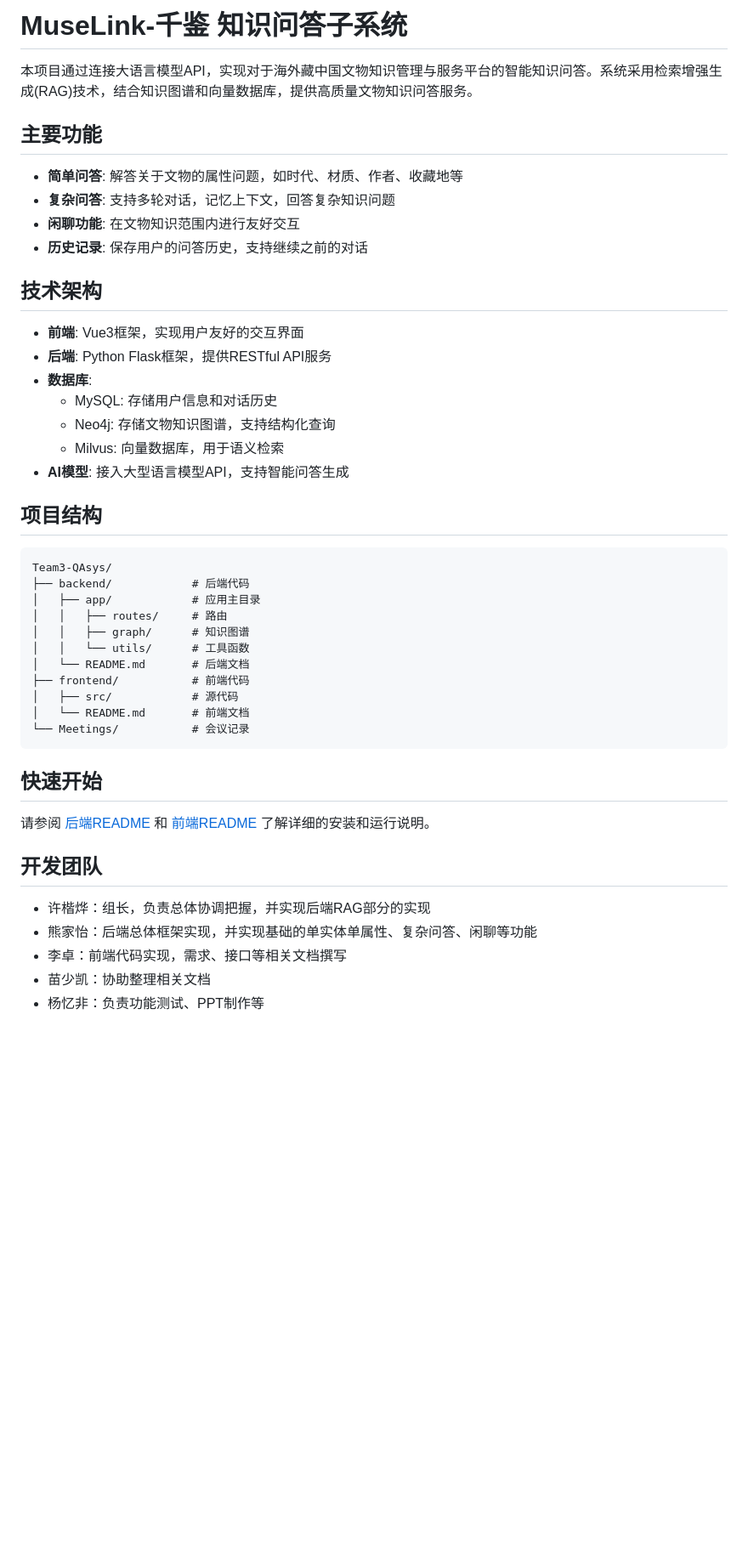
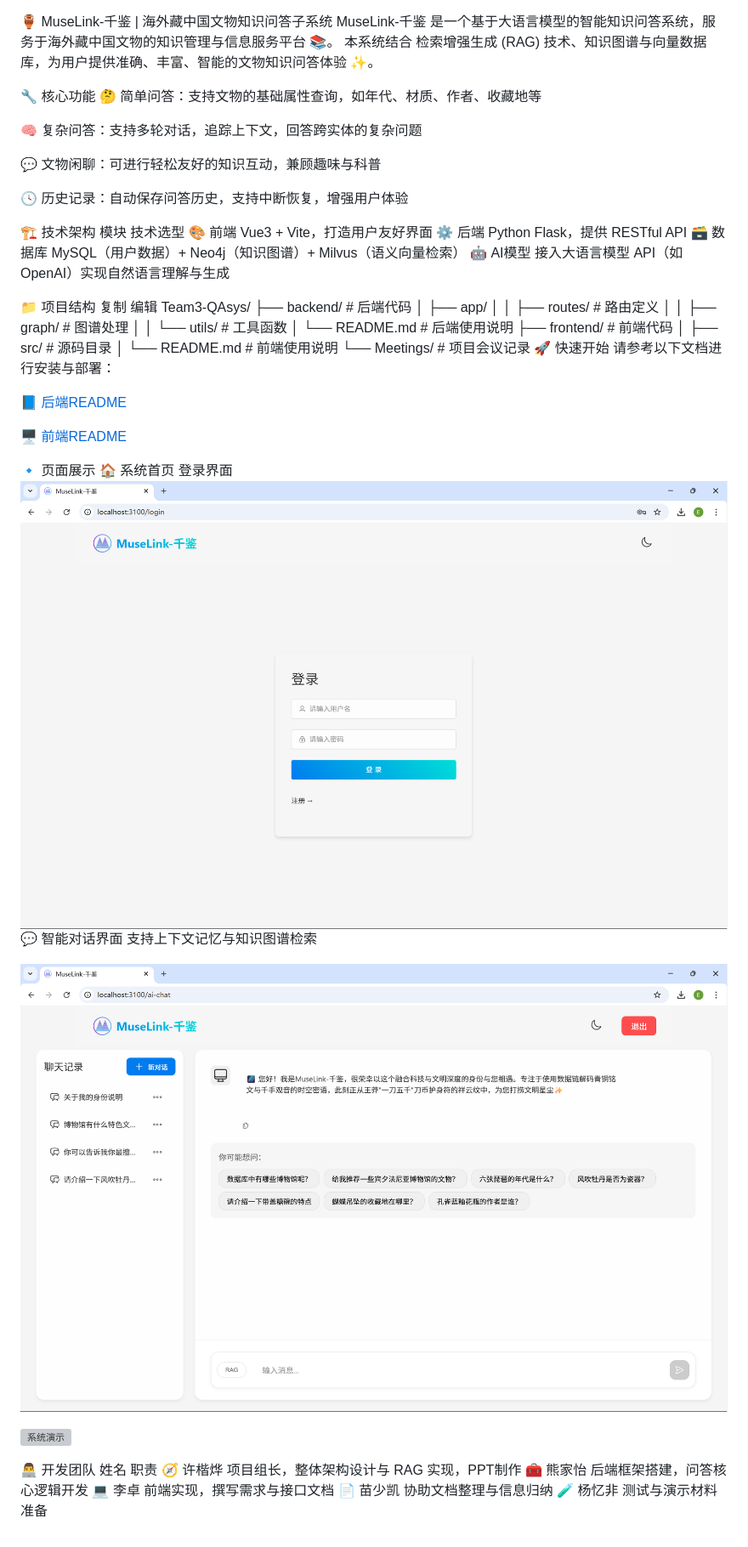
Before and after one commit to BUCT-2202-SE-project/Team3-QAsys, a Markdown page: README.md, the part around the change. Shown: that part at 85% size. GitHub-like rendering; pictures changed too: demo_png/chat.png (added), demo_png/login.png (added); blank space fills up the shorter version; grey boxes are pictures that could not be loaded.

Commit message:
Refactor code structure for improved readability and maintainability

````diff
--- a/README.md
+++ b/README.md
@@ -1,48 +1,60 @@
-# MuseLink-千鉴 知识问答子系统
 
-本项目通过连接大语言模型API，实现对于海外藏中国文物知识管理与服务平台的智能知识问答。系统采用检索增强生成(RAG)技术，结合知识图谱和向量数据库，提供高质量文物知识问答服务。
+🏺 MuseLink-千鉴 | 海外藏中国文物知识问答子系统
+MuseLink-千鉴 是一个基于大语言模型的智能知识问答系统，服务于海外藏中国文物的知识管理与信息服务平台 📚。
+本系统结合 检索增强生成 (RAG) 技术、知识图谱与向量数据库，为用户提供准确、丰富、智能的文物知识问答体验 ✨。
 
-## 主要功能
+🔧 核心功能
+🤔 简单问答：支持文物的基础属性查询，如年代、材质、作者、收藏地等
 
-- **简单问答**: 解答关于文物的属性问题，如时代、材质、作者、收藏地等
-- **复杂问答**: 支持多轮对话，记忆上下文，回答复杂知识问题
-- **闲聊功能**: 在文物知识范围内进行友好交互
-- **历史记录**: 保存用户的问答历史，支持继续之前的对话
+🧠 复杂问答：支持多轮对话，追踪上下文，回答跨实体的复杂问题
 
-## 技术架构
+💬 文物闲聊：可进行轻松友好的知识互动，兼顾趣味与科普
 
-- **前端**: Vue3框架，实现用户友好的交互界面
-- **后端**: Python Flask框架，提供RESTful API服务
-- **数据库**:
-  - MySQL: 存储用户信息和对话历史
-  - Neo4j: 存储文物知识图谱，支持结构化查询
-  - Milvus: 向量数据库，用于语义检索
-- **AI模型**: 接入大型语言模型API，支持智能问答生成
+🕓 历史记录：自动保存问答历史，支持中断恢复，增强用户体验
 
-## 项目结构
+🏗️ 技术架构
+模块	技术选型
+🎨 前端	Vue3 + Vite，打造用户友好界面
+⚙️ 后端	Python Flask，提供 RESTful API
+🗃️ 数据库	MySQL（用户数据）+ Neo4j（知识图谱）+ Milvus（语义向量检索）
+🤖 AI模型	接入大语言模型 API（如 OpenAI）实现自然语言理解与生成
 
-```
+📁 项目结构
+复制
+编辑
 Team3-QAsys/
 ├── backend/            # 后端代码
-│   ├── app/            # 应用主目录
-│   │   ├── routes/     # 路由
-│   │   ├── graph/      # 知识图谱
+│   ├── app/
+│   │   ├── routes/     # 路由定义
+│   │   ├── graph/      # 图谱处理
 │   │   └── utils/      # 工具函数
-│   └── README.md       # 后端文档
+│   └── README.md       # 后端使用说明
 ├── frontend/           # 前端代码
-│   ├── src/            # 源代码
-│   └── README.md       # 前端文档
-└── Meetings/           # 会议记录
-```
+│   ├── src/            # 源码目录
+│   └── README.md       # 前端使用说明
+└── Meetings/           # 项目会议记录
+🚀 快速开始
+请参考以下文档进行安装与部署：
 
-## 快速开始
+📘 [后端README](./backend/README.md)
 
-请参阅 [后端README](./backend/README.md) 和 [前端README](./frontend/README.md) 了解详细的安装和运行说明。
+🖥️ [前端README](./frontend/README.md)
 
-## 开发团队
+🔹 页面展示
+🏠 系统首页
+登录界面
+![登录界面](demo_png/login.png)
+💬 智能对话界面
+支持上下文记忆与知识图谱检索
 
-- 许楷烨：组长，负责总体协调把握，并实现后端RAG部分的实现
-- 熊家怡：后端总体框架实现，并实现基础的单实体单属性、复杂问答、闲聊等功能
-- 李卓：前端代码实现，需求、接口等相关文档撰写
-- 苗少凯：协助整理相关文档
-- 杨忆非：负责功能测试、PPT制作等
+![智能对话界面](demo_png/chat.png)
+
+![系统演示](demo_png/demo.gif)
+
+👨‍💻 开发团队
+姓名	职责
+🧭 许楷烨	项目组长，整体架构设计与 RAG 实现，PPT制作
+🧰 熊家怡	后端框架搭建，问答核心逻辑开发
+💻 李卓	前端实现，撰写需求与接口文档
+📄 苗少凯	协助文档整理与信息归纳
+🧪 杨忆非	测试与演示材料准备
````
Also changed, not shown: demo_png/chat_1.gif (added).
